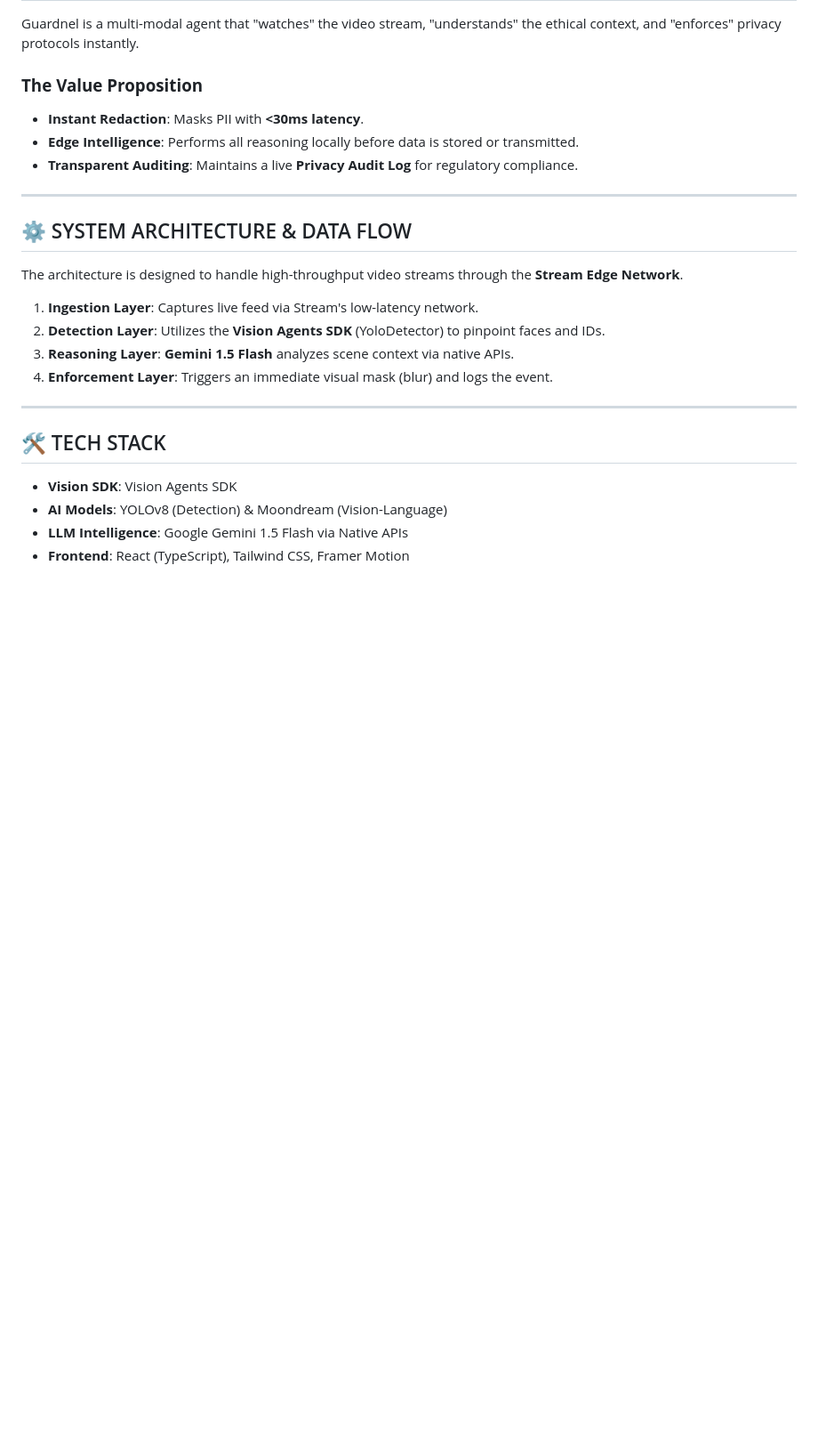
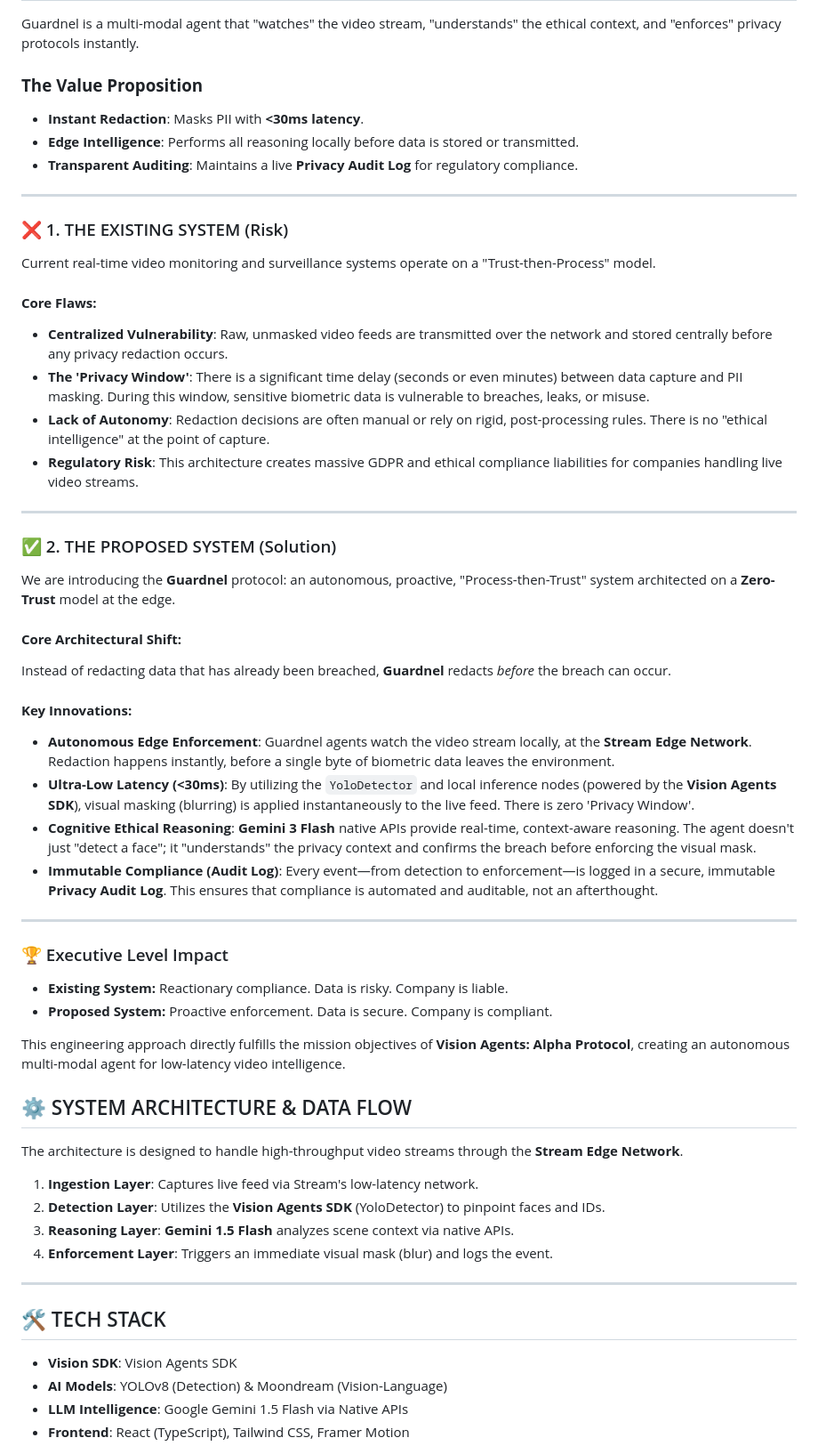
Before and after one commit to Ruchi0214/guardnel, a Markdown page: README.md, the part around the change. Shown at 89% size. Rendered like a GitHub page; blank space fills up the shorter version.

```diff
--- a/README.md
+++ b/README.md
@@ -27,6 +27,38 @@ Guardnel is a multi-modal agent that "watches" the video stream, "understands" t
 * **Transparent Auditing**: Maintains a live **Privacy Audit Log** for regulatory compliance.
 
 ---
+### ❌ 1. THE EXISTING SYSTEM (Risk)
+
+Current real-time video monitoring and surveillance systems operate on a "Trust-then-Process" model.
+
+#### **Core Flaws:**
+* **Centralized Vulnerability**: Raw, unmasked video feeds are transmitted over the network and stored centrally before any privacy redaction occurs.
+* **The 'Privacy Window'**: There is a significant time delay (seconds or even minutes) between data capture and PII masking. During this window, sensitive biometric data is vulnerable to breaches, leaks, or misuse.
+* **Lack of Autonomy**: Redaction decisions are often manual or rely on rigid, post-processing rules. There is no "ethical intelligence" at the point of capture.
+* **Regulatory Risk**: This architecture creates massive GDPR and ethical compliance liabilities for companies handling live video streams.
+
+---
+
+### ✅ 2. THE PROPOSED SYSTEM (Solution)
+
+We are introducing the **Guardnel** protocol: an autonomous, proactive, "Process-then-Trust" system architected on a **Zero-Trust** model at the edge.
+
+#### **Core Architectural Shift:**
+Instead of redacting data that has already been breached, **Guardnel** redacts *before* the breach can occur.
+
+#### **Key Innovations:**
+* **Autonomous Edge Enforcement**: Guardnel agents watch the video stream locally, at the **Stream Edge Network**. Redaction happens instantly, before a single byte of biometric data leaves the environment.
+* **Ultra-Low Latency (<30ms)**: By utilizing the `YoloDetector` and local inference nodes (powered by the **Vision Agents SDK**), visual masking (blurring) is applied instantaneously to the live feed. There is zero 'Privacy Window'.
+* **Cognitive Ethical Reasoning**: **Gemini 3 Flash** native APIs provide real-time, context-aware reasoning. The agent doesn't just "detect a face"; it "understands" the privacy context and confirms the breach before enforcing the visual mask.
+* **Immutable Compliance (Audit Log)**: Every event—from detection to enforcement—is logged in a secure, immutable **Privacy Audit Log**. This ensures that compliance is automated and auditable, not an afterthought.
+
+---
+
+### 🏆 Executive Level Impact
+* **Existing System:** Reactionary compliance. Data is risky. Company is liable.
+* **Proposed System:** Proactive enforcement. Data is secure. Company is compliant.
+
+This engineering approach directly fulfills the mission objectives of **Vision Agents: Alpha Protocol**, creating an autonomous multi-modal agent for low-latency video intelligence.
 
 ## ⚙️ SYSTEM ARCHITECTURE & DATA FLOW
 The architecture is designed to handle high-throughput video streams through the **Stream Edge Network**.
```
